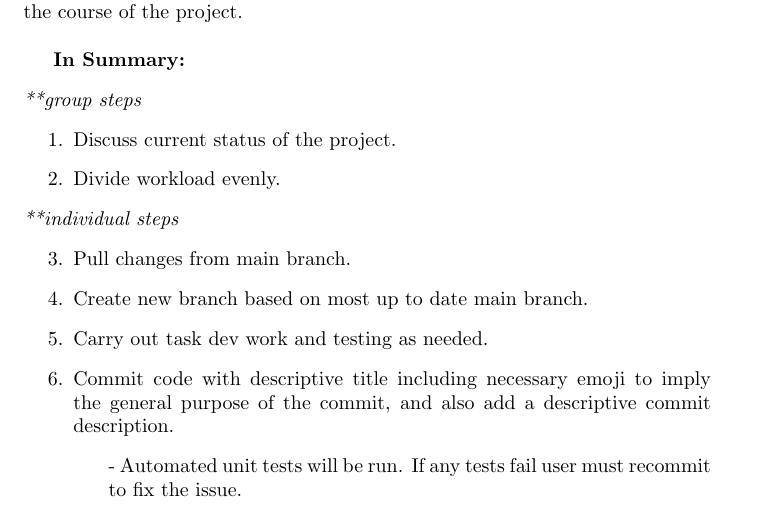
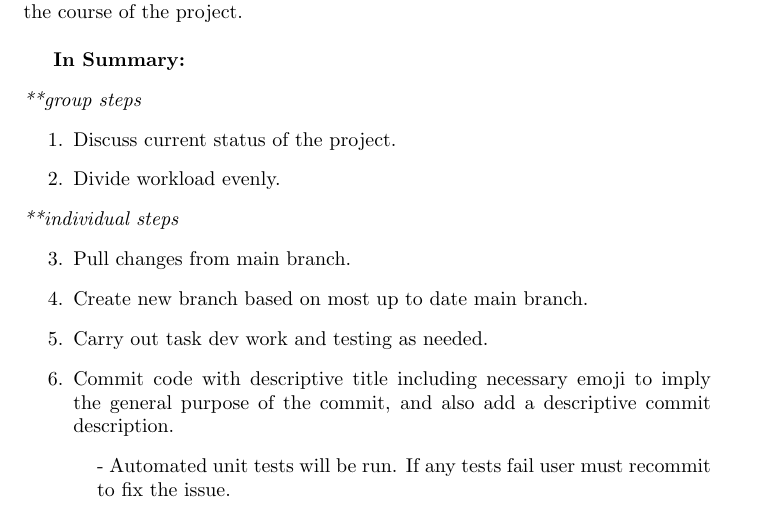
Before and after one commit to John-Popovici/duel-of-the-eights, a LaTeX document (docs/DevelopmentPlan/DevelopmentPlan.tex): part of page 2 of 10, cut so that both start at the same text. Compiled offline with pdfLaTeX.

Commit message:
📜 Fixing Indentation

```diff
--- a/docs/DevelopmentPlan/DevelopmentPlan.tex
+++ b/docs/DevelopmentPlan/DevelopmentPlan.tex
@@ -5,6 +5,7 @@
 \usepackage{url}
 \usepackage{enumitem}
 \usepackage{multirow}
+\usepackage{changepage}
 
 \title{Development Plan\\\progname}
 
@@ -80,8 +81,9 @@ The general workflow for the team follows from team meetings where we will asses
   \item Carry out task dev work and testing as needed.
   \item Commit code with descriptive title including necessary emoji to imply the general purpose of the commit, and also add a descriptive commit description.
   \end{enumerate}
-  \setlength{\leftskip}{1.5cm}
+  \begin{adjustwidth}{1.3cm}{0cm}
   - Automated unit tests will be run. If any tests fail user must recommit to fix the issue.
+  \end{adjustwidth}
 \begin{enumerate}[resume]
   \item Two other team members review and approve the PR if no issues are noted.
   \end{enumerate}
```
Also changed, not shown: docs/DevelopmentPlan/DevelopmentPlan.pdf, docs/DevelopmentPlan/DevelopmentPlan.tex (3 more changed lines).
